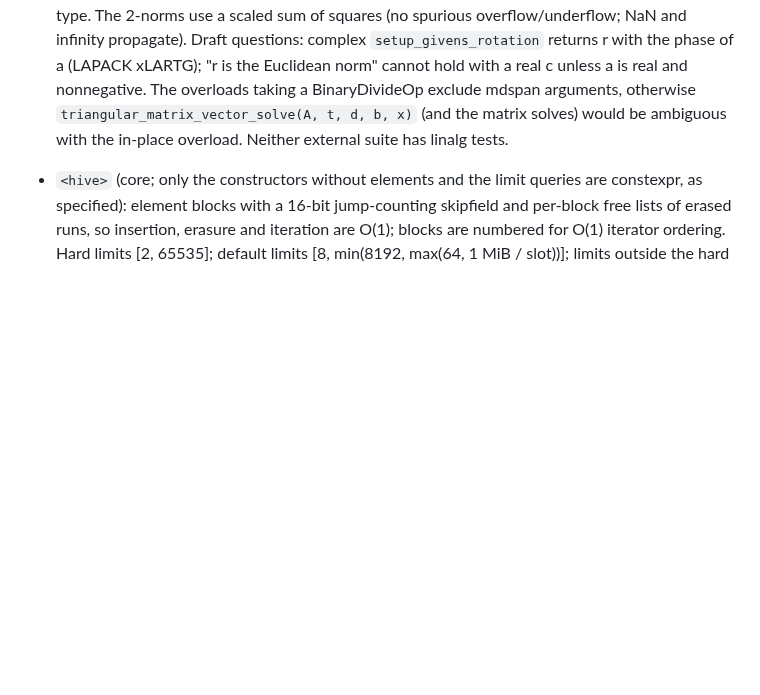
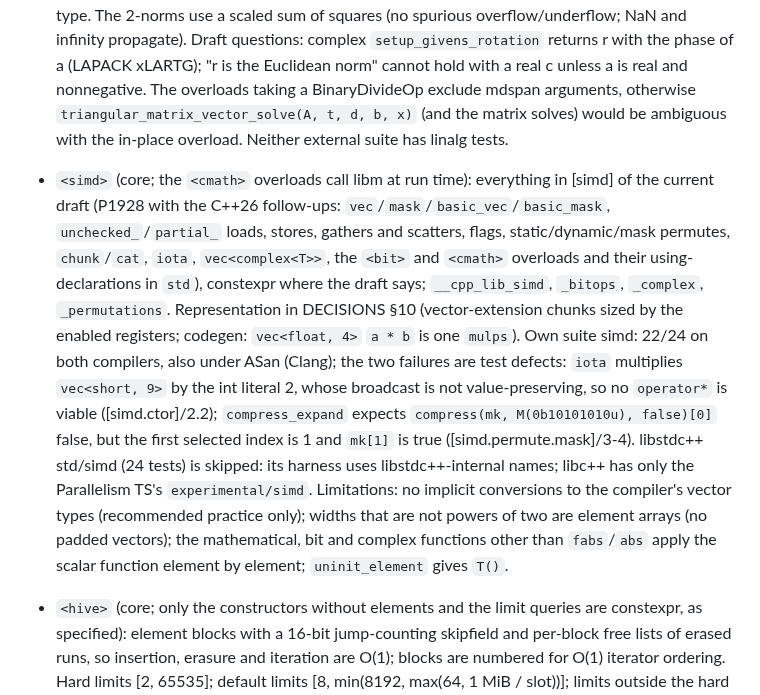
Before and after one commit to yrashk/libycxx, a Markdown page: STATUS.md, the part around the change. Rendered like a GitHub page; blank space fills up the shorter version.

Commit message:
STATUS: <simd>
Co-Authored-By: Claude Opus 5.5 <noreply@anthropic.com>

```diff
--- a/STATUS.md
+++ b/STATUS.md
@@ -455,6 +455,22 @@ Deprecated and removed features are not implemented (`is_pod`, `is_trivial`, `al
   overloads taking a BinaryDivideOp exclude mdspan arguments, otherwise `triangular_matrix_vector_solve(A,
   t, d, b, x)` (and the matrix solves) would be ambiguous with the in-place overload. Neither
   external suite has linalg tests.
+- `<simd>` (core; the `<cmath>` overloads call libm at run time): everything in [simd] of the
+  current draft (P1928 with the C++26 follow-ups: `vec`/`mask`/`basic_vec`/`basic_mask`,
+  `unchecked_`/`partial_` loads, stores, gathers and scatters, flags, static/dynamic/mask
+  permutes, `chunk`/`cat`, `iota`, `vec<complex<T>>`, the `<bit>` and `<cmath>` overloads and their
+  using-declarations in `std`), constexpr where the draft says; `__cpp_lib_simd`, `_bitops`,
+  `_complex`, `_permutations`. Representation in DECISIONS §10 (vector-extension chunks sized by
+  the enabled registers; codegen: `vec<float, 4>` `a * b` is one `mulps`). Own suite simd: 22/24
+  on both compilers, also under ASan (Clang); the two failures are test defects: `iota` multiplies
+  `vec<short, 9>` by the int literal 2, whose broadcast is not value-preserving, so no `operator*`
+  is viable ([simd.ctor]/2.2); `compress_expand` expects `compress(mk, M(0b10101010u), false)[0]`
+  false, but the first selected index is 1 and `mk[1]` is true ([simd.permute.mask]/3-4).
+  libstdc++ std/simd (24 tests) is skipped: its harness uses libstdc++-internal names; libc++ has
+  only the Parallelism TS's `experimental/simd`. Limitations: no implicit conversions to the
+  compiler's vector types (recommended practice only); widths that are not powers of two are
+  element arrays (no padded vectors); the mathematical, bit and complex functions other than
+  `fabs`/`abs` apply the scalar function element by element; `uninit_element` gives `T()`.
 - `<hive>` (core; only the constructors without elements and the limit queries are constexpr,
   as specified): element blocks with a 16-bit jump-counting skipfield and per-block free lists of
   erased runs, so insertion, erasure and iteration are O(1); blocks are numbered for O(1)
```
